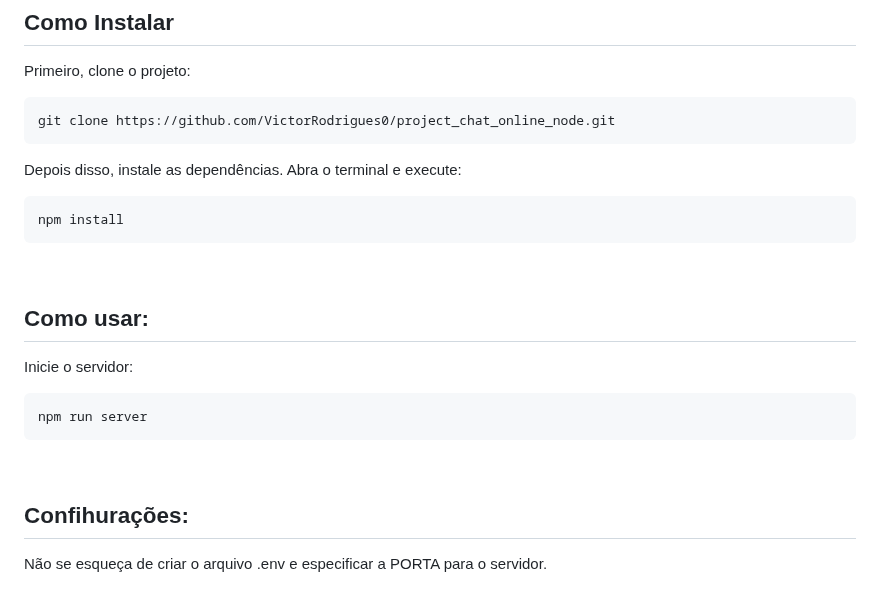
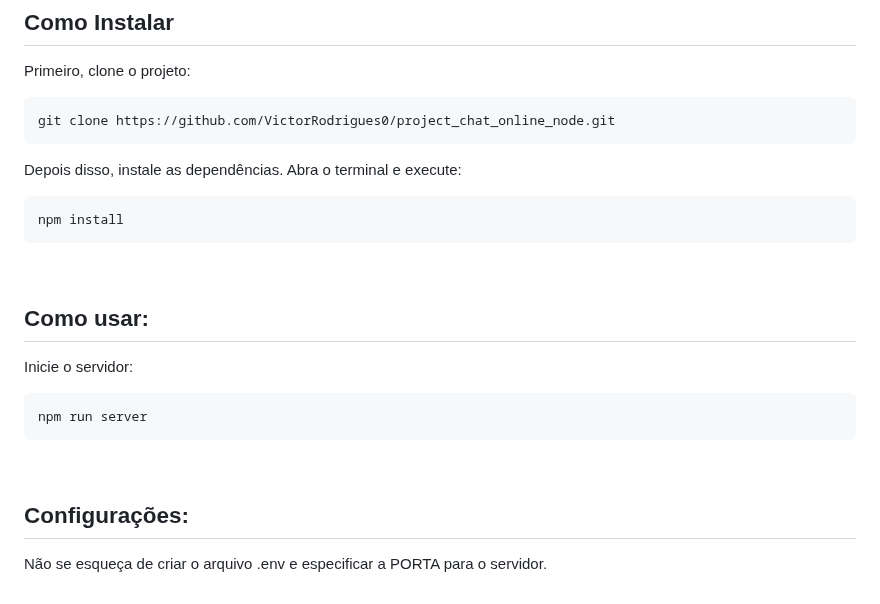
Before and after one commit to VictorRodrigues0/project_chat_online_node, a Markdown page: README.md, the part around one of its changes. GitHub-like rendering.

````diff
--- a/README.md
+++ b/README.md
@@ -63,5 +62,4 @@ git clone https://github.com/VictorRodrigues0/project_chat_online_node.git
 Depois disso, instale as dependências. Abra o terminal e execute:
-
 ```terminal
 npm install
 ```
@@ -76,6 +74,6 @@ npm run server
 ```
 <br>
 
-## Confihurações:
+## Configurações:
 
 Não se esqueça de criar o arquivo .env e especificar a PORTA para o servidor.
````
Also changed, not shown: other parts of README.md (+4 -5 lines).
